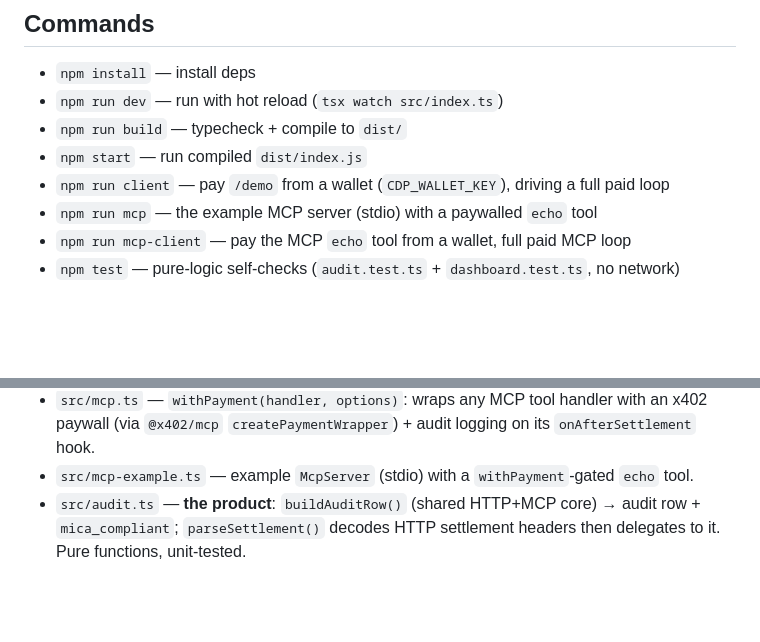
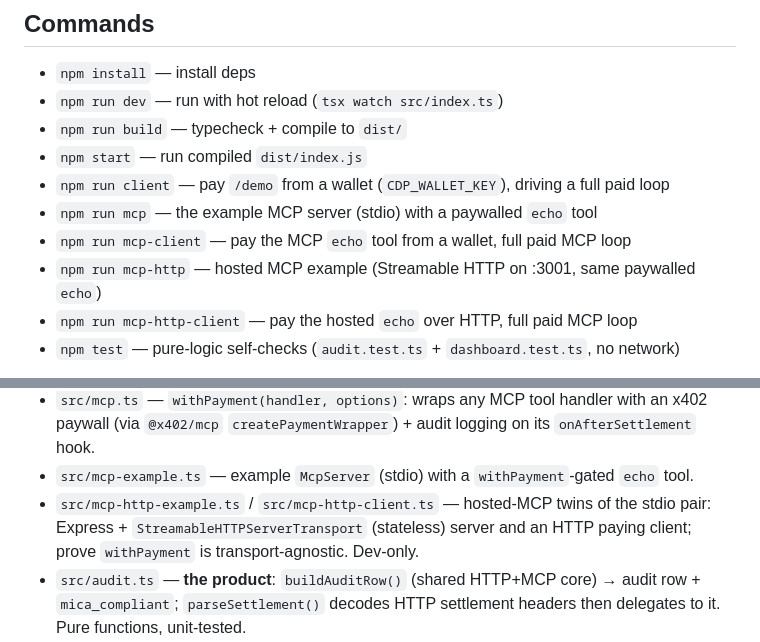
Before and after one commit to iCx6/x402-mica, a Markdown page: CLAUDE.md, 2 parts joined by grey strips. Rendered like a GitHub page; blank space fills up the shorter version.

```diff
--- a/CLAUDE.md
+++ b/CLAUDE.md
@@ -71,6 +71,8 @@ x402 docs: https://docs.cdp.coinbase.com/x402/welcome
 - `npm run client` — pay `/demo` from a wallet (`CDP_WALLET_KEY`), driving a full paid loop
 - `npm run mcp` — the example MCP server (stdio) with a paywalled `echo` tool
 - `npm run mcp-client` — pay the MCP `echo` tool from a wallet, full paid MCP loop
+- `npm run mcp-http` — hosted MCP example (Streamable HTTP on :3001, same paywalled `echo`)
+- `npm run mcp-http-client` — pay the hosted `echo` over HTTP, full paid MCP loop
 - `npm test` — pure-logic self-checks (`audit.test.ts` + `dashboard.test.ts`, no network)
 
 Copy `.env.example` → `.env` and set `PAY_TO` before running. Default network is Base
@@ -98,6 +100,9 @@ Sepolia (no keys, no real money); set `X402_NETWORK=eip155:8453` + `CDP_API_KEY_
 - `src/mcp.ts` — `withPayment(handler, options)`: wraps any MCP tool handler with an x402 paywall
   (via `@x402/mcp` `createPaymentWrapper`) + audit logging on its `onAfterSettlement` hook.
 - `src/mcp-example.ts` — example `McpServer` (stdio) with a `withPayment`-gated `echo` tool.
+- `src/mcp-http-example.ts` / `src/mcp-http-client.ts` — hosted-MCP twins of the stdio pair:
+  Express + `StreamableHTTPServerTransport` (stateless) server and an HTTP paying client;
+  prove `withPayment` is transport-agnostic. Dev-only.
 - `src/audit.ts` — **the product**: `buildAuditRow()` (shared HTTP+MCP core) → audit row +
   `mica_compliant`; `parseSettlement()` decodes HTTP settlement headers then delegates to it.
   Pure functions, unit-tested.
```
Also changed, not shown: README.md (+6 -0 lines).
